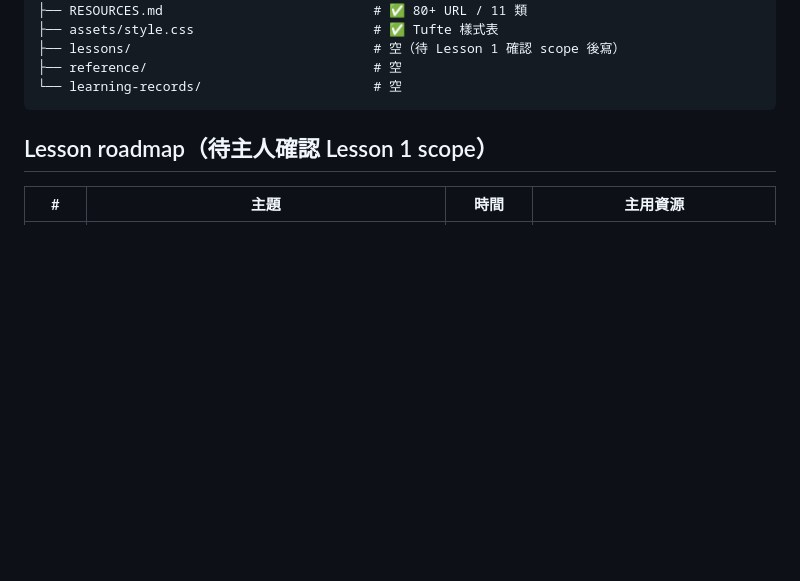
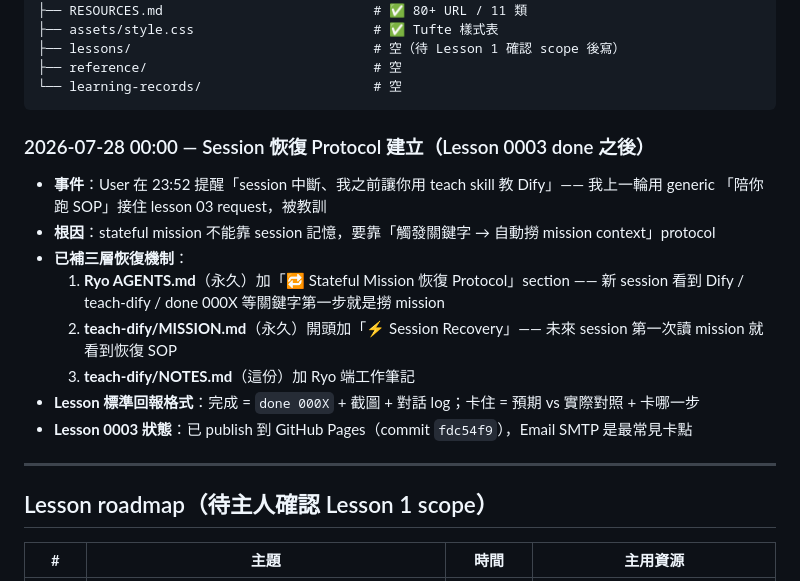
Before and after one commit to travisebill/teach-dify, a Markdown page: NOTES.md, the part around the change. Rendered like a GitHub page; blank space fills up the shorter version.

````diff
--- a/NOTES.md
+++ b/NOTES.md
@@ -51,6 +51,19 @@
 ├── reference/                             # 空
 └── learning-records/                      # 空
 ```
+
+### 2026-07-28 00:00 — Session 恢復 Protocol 建立（Lesson 0003 done 之後）
+
+- **事件**：User 在 23:52 提醒「session 中斷、我之前讓你用 teach skill 教 Dify」—— 我上一輪用 generic 「陪你跑 SOP」接住 lesson 03 request，被教訓
+- **根因**：stateful mission 不能靠 session 記憶，要靠「觸發關鍵字 → 自動撈 mission context」protocol
+- **已補三層恢復機制**：
+  1. **Ryo AGENTS.md**（永久）加「🔁 Stateful Mission 恢復 Protocol」section —— 新 session 看到 Dify / teach-dify / done 000X 等關鍵字第一步就是撈 mission
+  2. **teach-dify/MISSION.md**（永久）開頭加「⚡ Session Recovery」—— 未來 session 第一次讀 mission 就看到恢復 SOP
+  3. **teach-dify/NOTES.md**（這份）加 Ryo 端工作筆記
+- **Lesson 標準回報格式**：完成 = `done 000X` + 截圖 + 對話 log；卡住 = 預期 vs 實際對照 + 卡哪一步
+- **Lesson 0003 狀態**：已 publish 到 GitHub Pages（commit `fdc54f9`），Email SMTP 是最常見卡點
+
+---
 
 ## Lesson roadmap（待主人確認 Lesson 1 scope）
 
````
Also changed, not shown: MISSION.md (+15 -0 lines).
